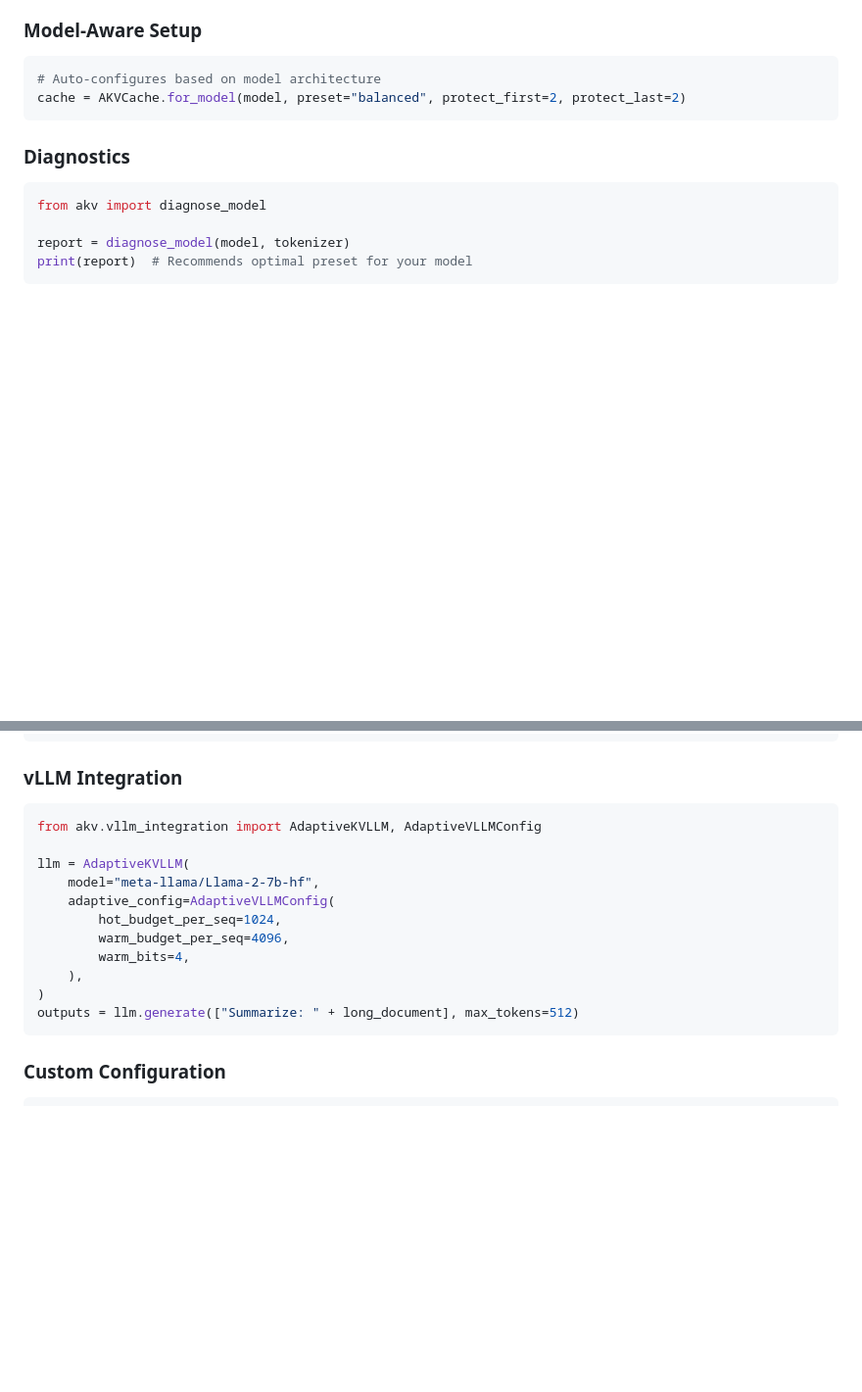
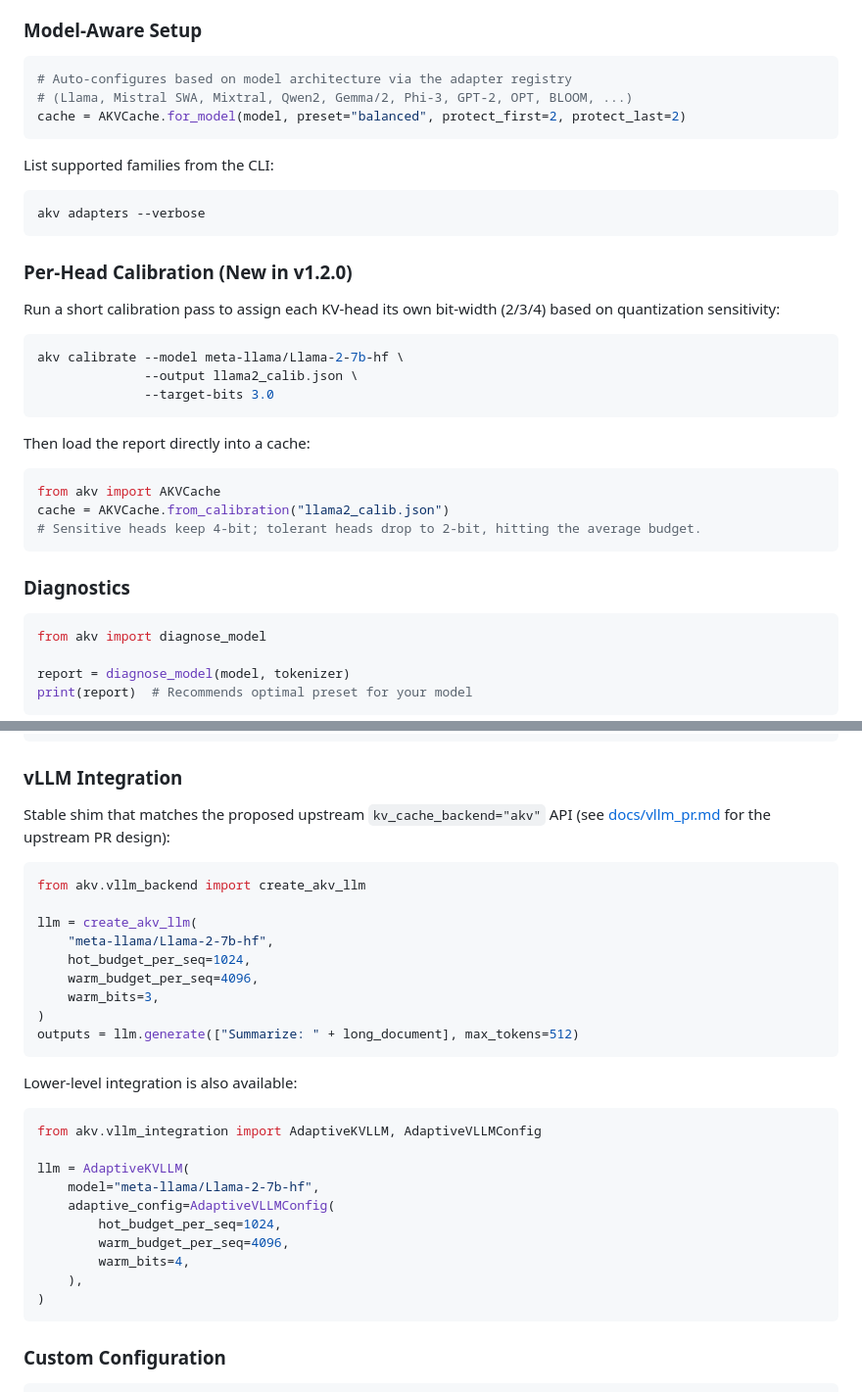
Before and after one commit to Arvind679715/adaptive-kv-memory, a Markdown page: README.md, 2 parts joined by grey strips. Shown at 98% size. GitHub-like rendering; blank space fills up the shorter version.

Commit message:
README: document v1.2.0 (calibration, adapters, vLLM shim, CI badge)

````diff
--- a/README.md
+++ b/README.md
@@ -227,8 +234,33 @@ print(tokenizer.decode(outputs[0], skip_special_tokens=True))
 ### Model-Aware Setup
 
 ```python
-# Auto-configures based on model architecture
+# Auto-configures based on model architecture via the adapter registry
+# (Llama, Mistral SWA, Mixtral, Qwen2, Gemma/2, Phi-3, GPT-2, OPT, BLOOM, ...)
 cache = AKVCache.for_model(model, preset="balanced", protect_first=2, protect_last=2)
+```
+
+List supported families from the CLI:
+
+```bash
+akv adapters --verbose
+```
+
+### Per-Head Calibration (New in v1.2.0)
+
+Run a short calibration pass to assign each KV-head its own bit-width (2/3/4) based on quantization sensitivity:
+
+```bash
+akv calibrate --model meta-llama/Llama-2-7b-hf \
+              --output llama2_calib.json \
+              --target-bits 3.0
+```
+
+Then load the report directly into a cache:
+
+```python
+from akv import AKVCache
+cache = AKVCache.from_calibration("llama2_calib.json")
+# Sensitive heads keep 4-bit; tolerant heads drop to 2-bit, hitting the average budget.
 ```
 
 ### Diagnostics
@@ -270,6 +302,23 @@ print(f"Memory: {output.memory_usage['total_mb']:.1f} MB | Speed: {output.tokens
 
 ### vLLM Integration
 
+Stable shim that matches the proposed upstream `kv_cache_backend="akv"` API
+(see [docs/vllm_pr.md](docs/vllm_pr.md) for the upstream PR design):
+
+```python
+from akv.vllm_backend import create_akv_llm
+
+llm = create_akv_llm(
+    "meta-llama/Llama-2-7b-hf",
+    hot_budget_per_seq=1024,
+    warm_budget_per_seq=4096,
+    warm_bits=3,
+)
+outputs = llm.generate(["Summarize: " + long_document], max_tokens=512)
+```
+
+Lower-level integration is also available:
+
 ```python
 from akv.vllm_integration import AdaptiveKVLLM, AdaptiveVLLMConfig
 
@@ -281,7 +330,6 @@ llm = AdaptiveKVLLM(
         warm_bits=4,
     ),
 )
-outputs = llm.generate(["Summarize: " + long_document], max_tokens=512)
 ```
 
 ### Custom Configuration
````
Also changed, not shown: other parts of README.md (+8 -1 lines).
